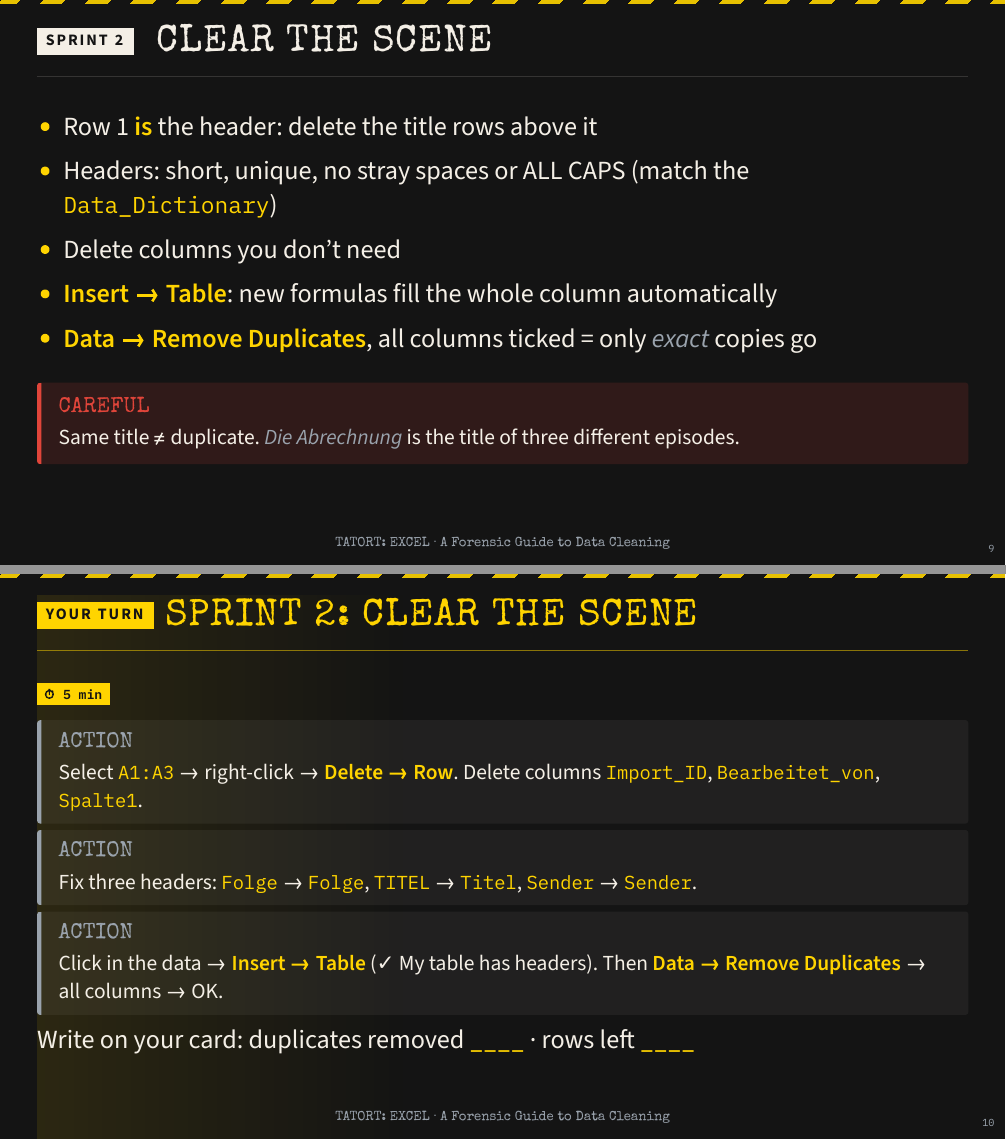
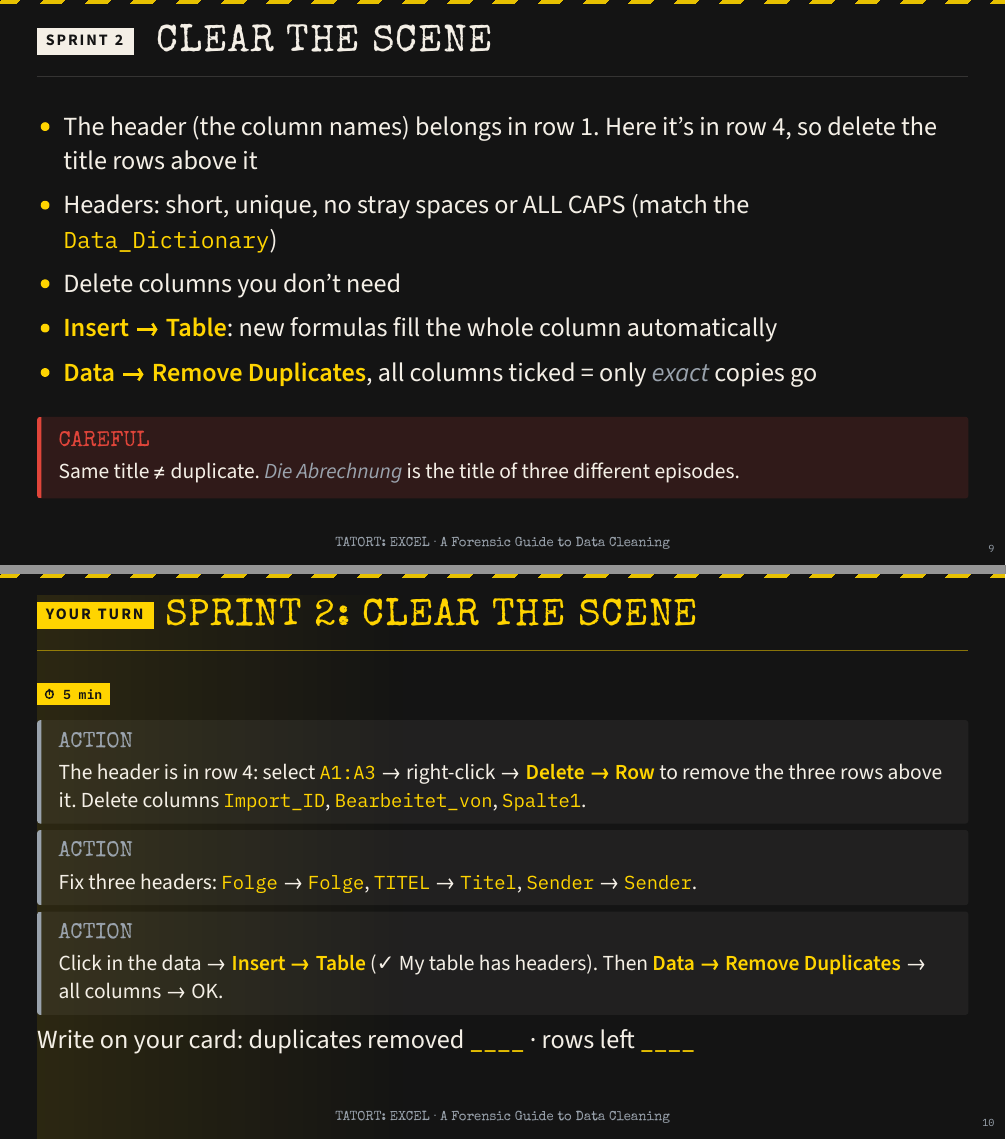
Before and after one commit to GeospatialResearchLab/workshop-data-cleaning-tatort-2026, a Quarto document (source/slides.qmd): pages 9 and 10 of 23, joined at a grey line. The pictures show the output file documents/Slides.html that the author committed with the source, opened offline.

Commit message:
Sprint 2 slides: say the header is in row 4
Co-Authored-By: Claude Opus 5.5 <noreply@anthropic.com>
Claude-Session: https://claude.ai/code/session_01Rqhyyc8gdbHgBLL3Q6CGGV

```diff
--- a/source/slides.qmd
+++ b/source/slides.qmd
@@ -171,7 +171,7 @@ Today we chase the first four. The rest are in the **On Your Own** guide.
 
 ## [Sprint 2]{.tag} Clear the Scene
 
-- Row 1 **is** the header: delete the title rows above it
+- The header (the column names) belongs in row 1. Here it's in row 4, so delete the title rows above it
 - Headers: short, unique, no stray spaces or ALL CAPS (match the `Data_Dictionary`)
 - Delete columns you don't need
 - **Insert → Table**: new formulas fill the whole column automatically
@@ -194,7 +194,7 @@ Same title ≠ duplicate. *Die Abrechnung* is the title of three different episo
 [⏱ 5 min]{.timer-static}
 
 ::: {.action}
-Select `A1:A3` → right-click → **Delete → Row**. Delete columns `Import_ID`, `Bearbeitet_von`, `Spalte1`.
+The header is in row 4: select `A1:A3` → right-click → **Delete → Row** to remove the three rows above it. Delete columns `Import_ID`, `Bearbeitet_von`, `Spalte1`.
 :::
 
 ::: {.action}
```
Also changed, not shown: documents/Slides.html, documents/Slides.pdf.
